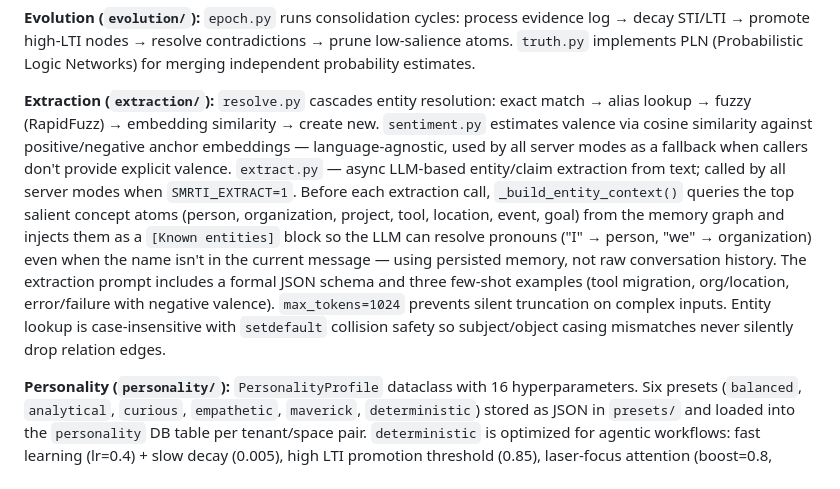
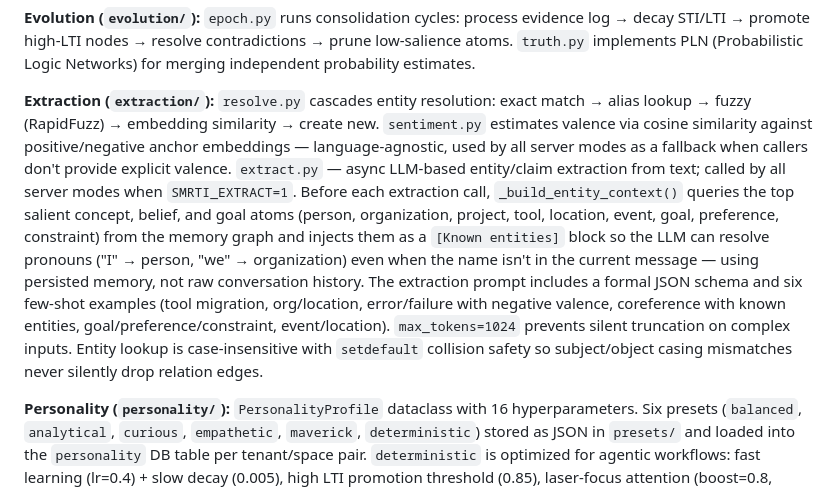
Before and after one commit to cyqlelabs/smrti, a Markdown page: CLAUDE.md, the part around one of its changes. Drawn GitHub-style.

Commit message:
docs(CLAUDE): fix stale extraction and config descriptions

```diff
--- a/CLAUDE.md
+++ b/CLAUDE.md
@@ -42,7 +42,7 @@ Smrti is an AtomSpace-inspired memory engine for AI agents. It stores beliefs as
 
 **Evolution (`evolution/`):** `epoch.py` runs consolidation cycles: process evidence log → decay STI/LTI → promote high-LTI nodes → resolve contradictions → prune low-salience atoms. `truth.py` implements PLN (Probabilistic Logic Networks) for merging independent probability estimates.
 
-**Extraction (`extraction/`):** `resolve.py` cascades entity resolution: exact match → alias lookup → fuzzy (RapidFuzz) → embedding similarity → create new. `sentiment.py` estimates valence via cosine similarity against positive/negative anchor embeddings — language-agnostic, used by all server modes as a fallback when callers don't provide explicit valence. `extract.py` — async LLM-based entity/claim extraction from text; called by all server modes when `SMRTI_EXTRACT=1`. Before each extraction call, `_build_entity_context()` queries the top salient concept atoms (person, organization, project, tool, location, event, goal) from the memory graph and injects them as a `[Known entities]` block so the LLM can resolve pronouns ("I" → person, "we" → organization) even when the name isn't in the current message — using persisted memory, not raw conversation history. The extraction prompt includes a formal JSON schema and three few-shot examples (tool migration, org/location, error/failure with negative valence). `max_tokens=1024` prevents silent truncation on complex inputs. Entity lookup is case-insensitive with `setdefault` collision safety so subject/object casing mismatches never silently drop relation edges.
+**Extraction (`extraction/`):** `resolve.py` cascades entity resolution: exact match → alias lookup → fuzzy (RapidFuzz) → embedding similarity → create new. `sentiment.py` estimates valence via cosine similarity against positive/negative anchor embeddings — language-agnostic, used by all server modes as a fallback when callers don't provide explicit valence. `extract.py` — async LLM-based entity/claim extraction from text; called by all server modes when `SMRTI_EXTRACT=1`. Before each extraction call, `_build_entity_context()` queries the top salient concept, belief, and goal atoms (person, organization, project, tool, location, event, goal, preference, constraint) from the memory graph and injects them as a `[Known entities]` block so the LLM can resolve pronouns ("I" → person, "we" → organization) even when the name isn't in the current message — using persisted memory, not raw conversation history. The extraction prompt includes a formal JSON schema and six few-shot examples (tool migration, org/location, error/failure with negative valence, coreference with known entities, goal/preference/constraint, event/location). `max_tokens=1024` prevents silent truncation on complex inputs. Entity lookup is case-insensitive with `setdefault` collision safety so subject/object casing mismatches never silently drop relation edges.
 
 **Personality (`personality/`):** `PersonalityProfile` dataclass with 16 hyperparameters. Six presets (`balanced`, `analytical`, `curious`, `empathetic`, `maverick`, `deterministic`) stored as JSON in `presets/` and loaded into the `personality` DB table per tenant/space pair. `deterministic` is optimized for agentic workflows: fast learning (lr=0.4) + slow decay (0.005), high LTI promotion threshold (0.85), laser-focus attention (boost=0.8, propagation=0.05), and similarity-gated confidence ranking.
 
```
Also changed, not shown: other parts of CLAUDE.md (+1 -1 lines).
